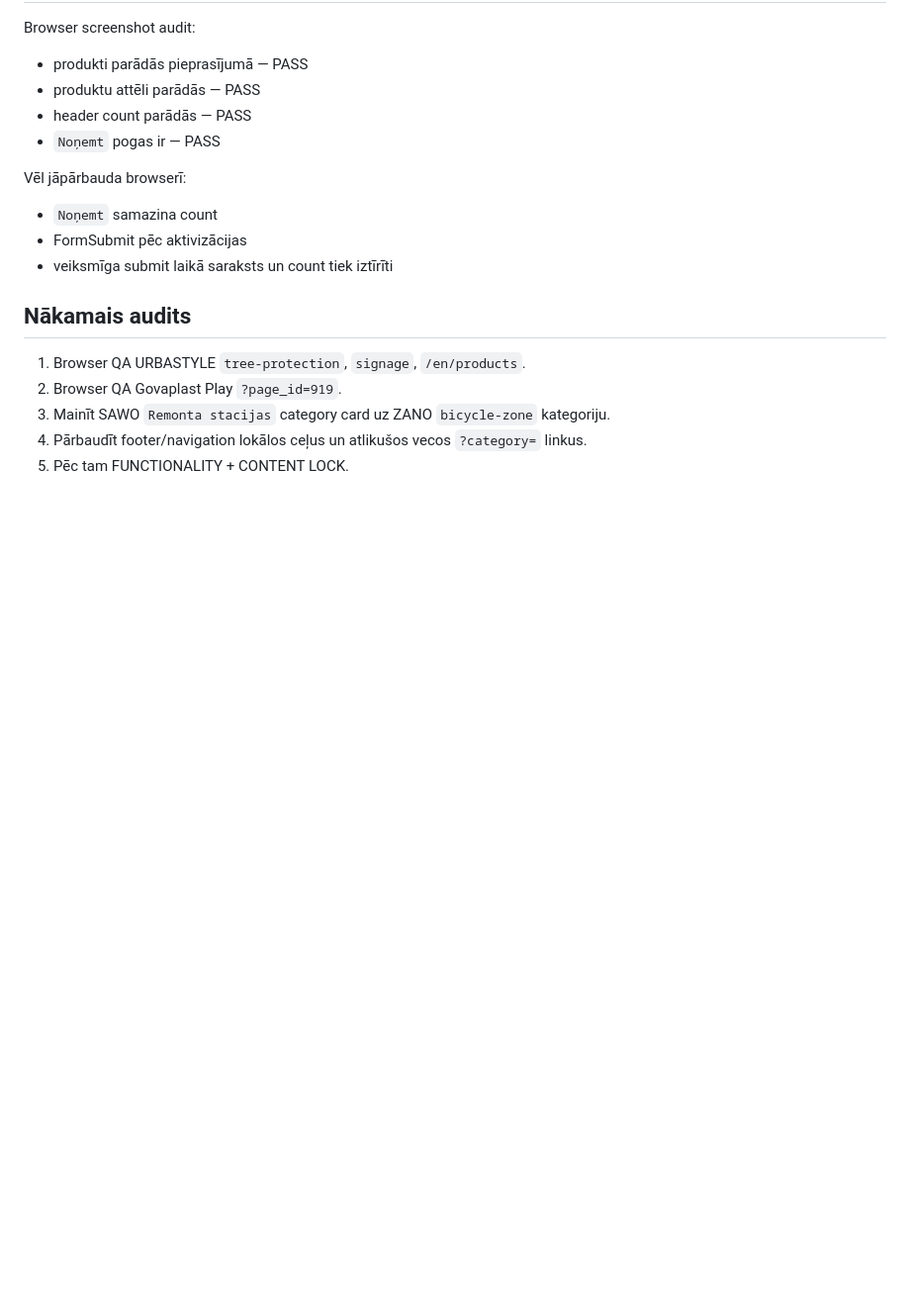
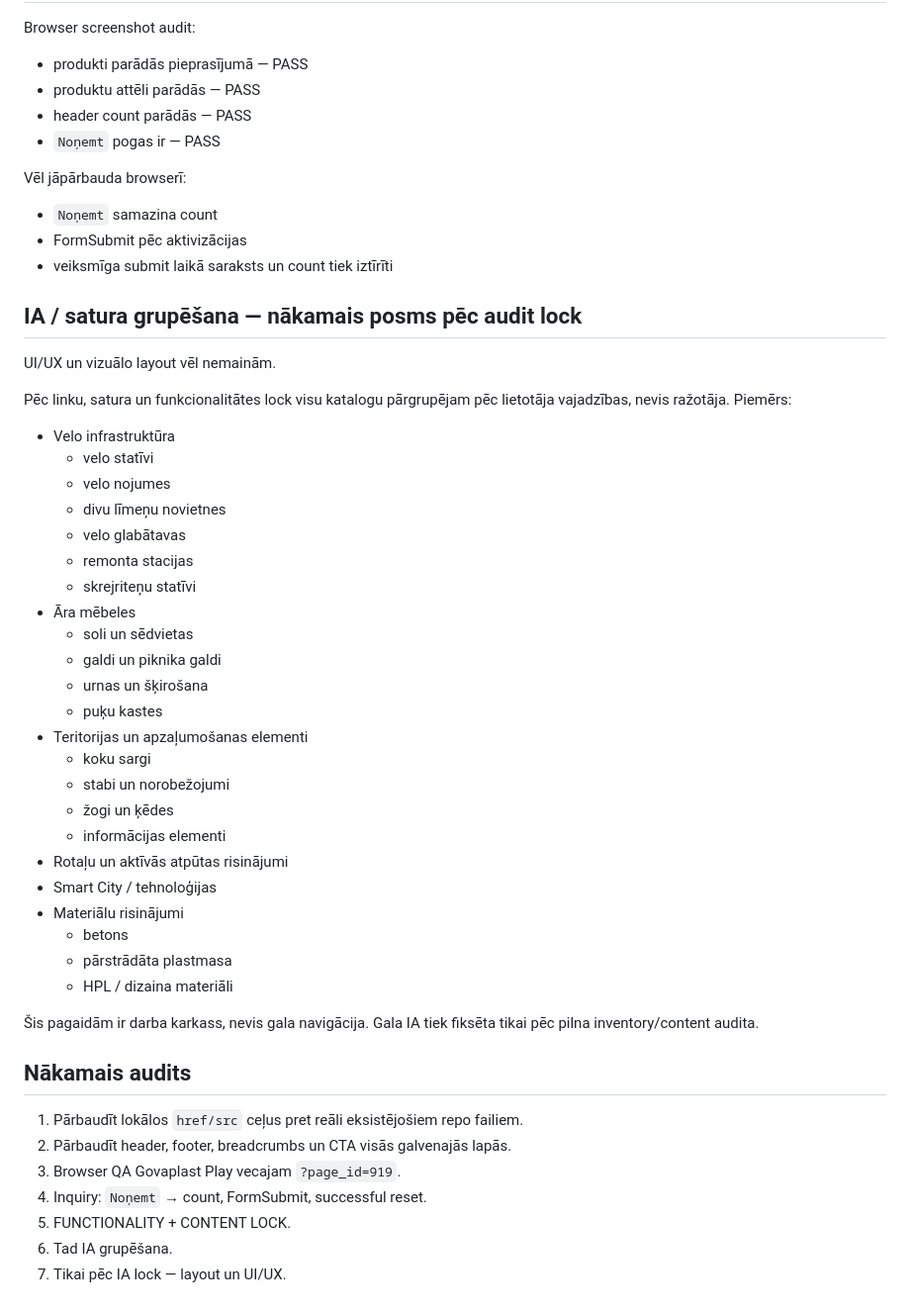
Before and after one commit to davisl24/Teritorija.lv, a Markdown page: LINK_AUDIT.md, the part around one of its changes. Shown at 99% size. Drawn GitHub-style; blank space fills up the shorter version.

Commit message:
Update link audit and IA sequencing

```diff
--- a/LINK_AUDIT.md
+++ b/LINK_AUDIT.md
@@ -103,10 +108,44 @@ Vēl jāpārbauda browserī:
 - FormSubmit pēc aktivizācijas
 - veiksmīga submit laikā saraksts un count tiek iztīrīti
 
+## IA / satura grupēšana — nākamais posms pēc audit lock
+
+UI/UX un vizuālo layout vēl nemainām.
+
+Pēc linku, satura un funkcionalitātes lock visu katalogu pārgrupējam pēc lietotāja vajadzības, nevis ražotāja. Piemērs:
+
+- Velo infrastruktūra
+  - velo statīvi
+  - velo nojumes
+  - divu līmeņu novietnes
+  - velo glabātavas
+  - remonta stacijas
+  - skrejriteņu statīvi
+- Āra mēbeles
+  - soli un sēdvietas
+  - galdi un piknika galdi
+  - urnas un šķirošana
+  - puķu kastes
+- Teritorijas un apzaļumošanas elementi
+  - koku sargi
+  - stabi un norobežojumi
+  - žogi un ķēdes
+  - informācijas elementi
+- Rotaļu un aktīvās atpūtas risinājumi
+- Smart City / tehnoloģijas
+- Materiālu risinājumi
+  - betons
+  - pārstrādāta plastmasa
+  - HPL / dizaina materiāli
+
+Šis pagaidām ir darba karkass, nevis gala navigācija. Gala IA tiek fiksēta tikai pēc pilna inventory/content audita.
+
 ## Nākamais audits
 
-1. Browser QA URBASTYLE `tree-protection`, `signage`, `/en/products`.
-2. Browser QA Govaplast Play `?page_id=919`.
-3. Mainīt SAWO `Remonta stacijas` category card uz ZANO `bicycle-zone` kategoriju.
-4. Pārbaudīt footer/navigation lokālos ceļus un atlikušos vecos `?category=` linkus.
-5. Pēc tam FUNCTIONALITY + CONTENT LOCK.
+1. Pārbaudīt lokālos `href/src` ceļus pret reāli eksistējošiem repo failiem.
+2. Pārbaudīt header, footer, breadcrumbs un CTA visās galvenajās lapās.
+3. Browser QA Govaplast Play vecajam `?page_id=919`.
+4. Inquiry: `Noņemt` → count, FormSubmit, successful reset.
+5. FUNCTIONALITY + CONTENT LOCK.
+6. Tad IA grupēšana.
+7. Tikai pēc IA lock — layout un UI/UX.
```
Also changed, not shown: other parts of LINK_AUDIT.md (+16 -11 lines).
